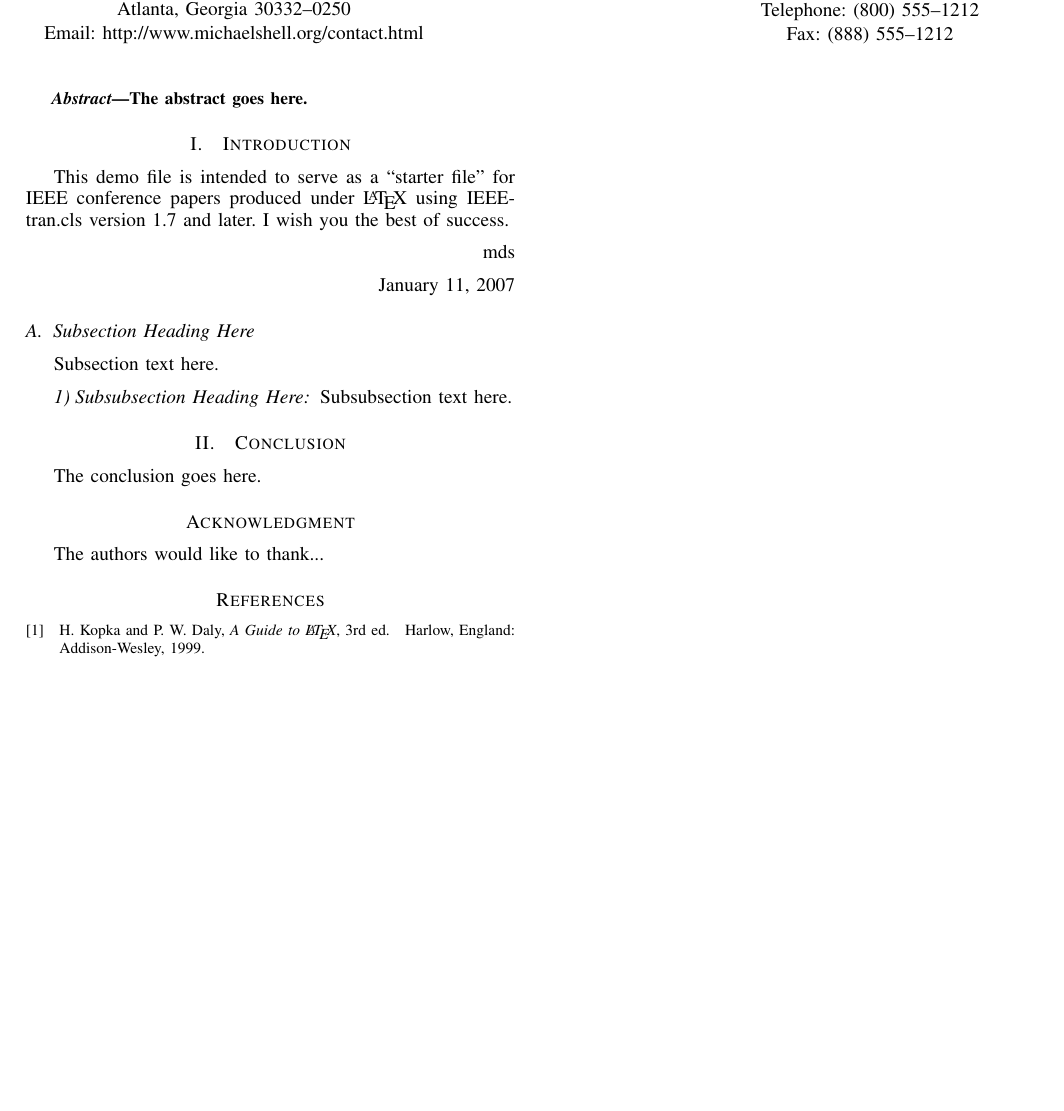
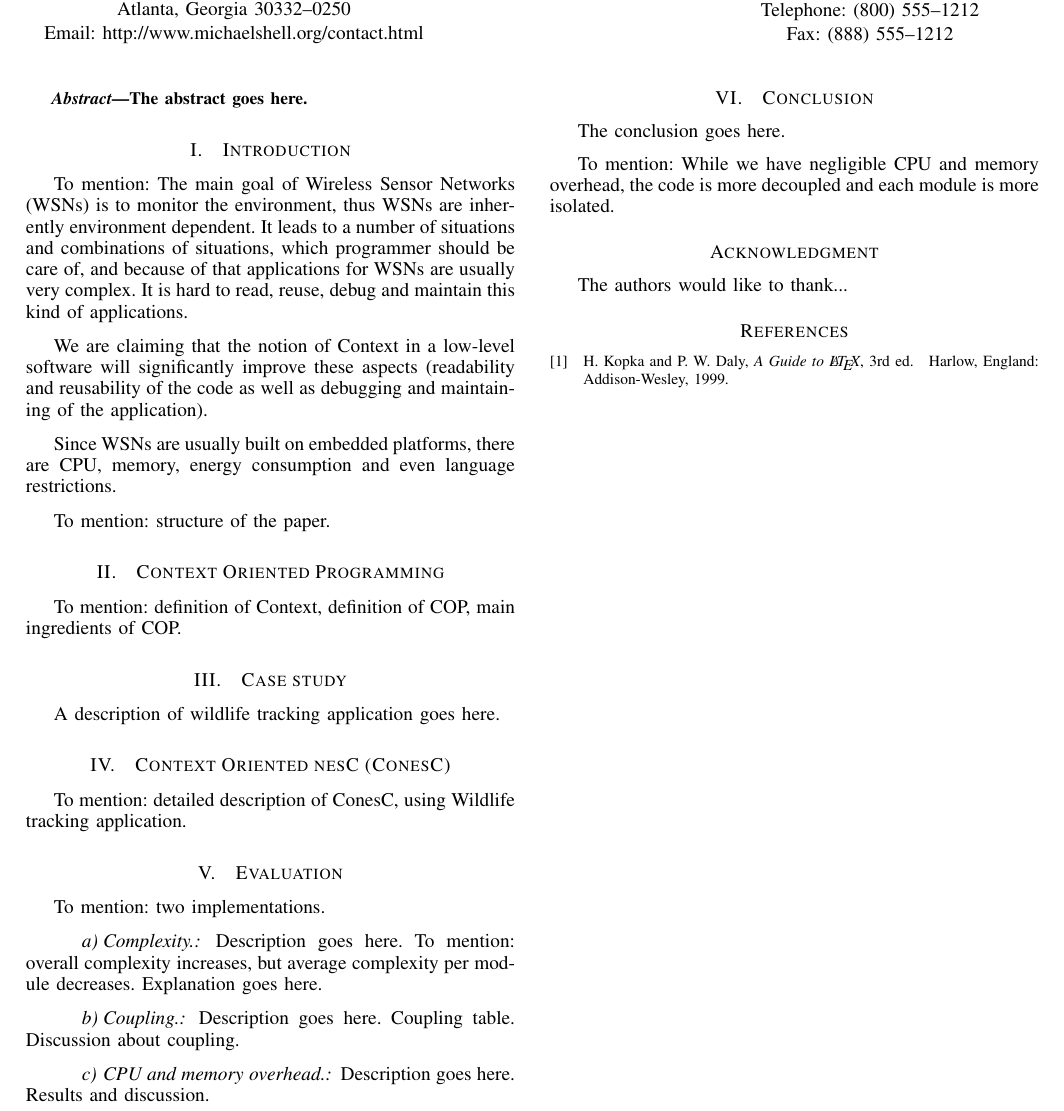
Before and after one commit to muxanasov/TeXDocs, a LaTeX paper (DCOSS/bare_conf.tex, which reads DCOSS/COP.tex, DCOSS/CStudy.tex, DCOSS/ConesC.tex): part of the page, cut so that both start at the same text, the shorter picture padded with empty space. Compiled offline with pdfLaTeX.

Commit message:
A preliminary structure is ready.

```diff
--- /dev/null
+++ b/DCOSS/COP.tex
@@ -0,0 +1,2 @@
+\section{Context Oriented Programming}
+To mention: definition of Context, definition of COP, main ingredients of COP.
--- /dev/null
+++ b/DCOSS/CStudy.tex
@@ -0,0 +1,2 @@
+\section{Case study}
+A description of wildlife tracking application goes here.
--- /dev/null
+++ b/DCOSS/ConesC.tex
@@ -0,0 +1,2 @@
+\section{Context Oriented nesC (ConesC)}
+To mention: detailed description of ConesC, using Wildlife tracking application.
--- a/DCOSS/bare_conf.tex
+++ b/DCOSS/bare_conf.tex
@@ -434,6 +434,10 @@ Fax: (888) 555--1212}}
 \IEEEpeerreviewmaketitle
 
 \input{introduction}
+\input{COP}
+\input{CStudy}
+\input{ConesC}
+\input{evaluation}
 \input{conclusion}
 \input{bibliography}
 
--- a/DCOSS/conclusion.tex
+++ b/DCOSS/conclusion.tex
@@ -1,7 +1,7 @@
 \section{Conclusion}
 The conclusion goes here.
 
-
+To mention: While we have negligible CPU and memory overhead, the code is more decoupled and each module is more isolated.
 
 
 % conference papers do not normally have an appendix
--- /dev/null
+++ b/DCOSS/evaluation.tex
@@ -0,0 +1,8 @@
+\section{Evaluation}
+To mention: two implementations.
+
+\paragraph{Complexity.} Description goes here. To mention: overall complexity increases, but average complexity per module decreases. Explanation goes here.
+
+\paragraph{Coupling.} Description goes here. Coupling table. Discussion about coupling.
+
+\paragraph{CPU and memory overhead.} Description goes here. Results and discussion.
--- a/DCOSS/introduction.tex
+++ b/DCOSS/introduction.tex
@@ -1,102 +1,8 @@
 \section{Introduction}
-% no \IEEEPARstart
-This demo file is intended to serve as a ``starter file''
-for IEEE conference papers produced under \LaTeX\ using
-IEEEtran.cls version 1.7 and later.
-% You must have at least 2 lines in the paragraph with the drop letter
-% (should never be an issue)
-I wish you the best of success.
+To mention: The main goal of Wireless Sensor Networks (WSNs) is to monitor the environment, thus WSNs are inherently environment dependent. It leads to a number of situations and combinations of situations, which programmer should be care of, and because of that applications for WSNs are usually very complex. It is hard to read, reuse, debug and maintain this kind of applications.
 
-\hfill mds
+We are claiming that the notion of Context in a low-level software will significantly improve these aspects (readability and reusability of the code as well as debugging and maintaining of the application).
 
-\hfill January 11, 2007
+Since WSNs are usually built on embedded platforms, there are CPU, memory, energy consumption and even language restrictions.
 
-\subsection{Subsection Heading Here}
-Subsection text here.
-
-
-\subsubsection{Subsubsection Heading Here}
-Subsubsection text here.
-
-
-% An example of a floating figure using the graphicx package.
-% Note that \label must occur AFTER (or within) \caption.
-% For figures, \caption should occur after the \includegraphics.
-% Note that IEEEtran v1.7 and later has special internal code that
-% is designed to preserve the operation of \label within \caption
-% even when the captionsoff option is in effect. However, because
-% of issues like this, it may be the safest practice to put all your
-% \label just after \caption rather than within \caption{}.
-%
-% Reminder: the "draftcls" or "draftclsnofoot", not "draft", class
-% option should be used if it is desired that the figures are to be
-% displayed while in draft mode.
-%
-%\begin{figure}[!t]
-%\centering
-%\includegraphics[width=2.5in]{myfigure}
-% where an .eps filename suffix will be assumed under latex,
-% and a .pdf suffix will be assumed for pdflatex; or what has been declared
-% via \DeclareGraphicsExtensions.
-%\caption{Simulation Results}
-%\label{fig_sim}
-%\end{figure}
-
-% Note that IEEE typically puts floats only at the top, even when this
-% results in a large percentage of a column being occupied by floats.
-
-
-% An example of a double column floating figure using two subfigures.
-% (The subfig.sty package must be loaded for this to work.)
-% The subfigure \label commands are set within each subfloat command, the
-% \label for the overall figure must come after \caption.
-% \hfil must be used as a separator to get equal spacing.
-% The subfigure.sty package works much the same way, except \subfigure is
-% used instead of \subfloat.
-%
-%\begin{figure*}[!t]
-%\centerline{\subfloat[Case I]\includegraphics[width=2.5in]{subfigcase1}%
-%\label{fig_first_case}}
-%\hfil
-%\subfloat[Case II]{\includegraphics[width=2.5in]{subfigcase2}%
-%\label{fig_second_case}}}
-%\caption{Simulation results}
-%\label{fig_sim}
-%\end{figure*}
-%
-% Note that often IEEE papers with subfigures do not employ subfigure
-% captions (using the optional argument to \subfloat), but instead will
-% reference/describe all of them (a), (b), etc., within the main caption.
-
-
-% An example of a floating table. Note that, for IEEE style tables, the
-% \caption command should come BEFORE the table. Table text will default to
-% \footnotesize as IEEE normally uses this smaller font for tables.
-% The \label must come after \caption as always.
-%
-%\begin{table}[!t]
-%% increase table row spacing, adjust to taste
-%\renewcommand{\arraystretch}{1.3}
-% if using array.sty, it might be a good idea to tweak the value of
-% \extrarowheight as needed to properly center the text within the cells
-%\caption{An Example of a Table}
-%\label{table_example}
-%\centering
-%% Some packages, such as MDW tools, offer better commands for making tables
-%% than the plain LaTeX2e tabular which is used here.
-%\begin{tabular}{|c||c|}
-%\hline
-%One & Two\\
-%\hline
-%Three & Four\\
-%\hline
-%\end{tabular}
-%\end{table}
-
-
-% Note that IEEE does not put floats in the very first column - or typically
-% anywhere on the first page for that matter. Also, in-text middle ("here")
-% positioning is not used. Most IEEE journals/conferences use top floats
-% exclusively. Note that, LaTeX2e, unlike IEEE journals/conferences, places
-% footnotes above bottom floats. This can be corrected via the \fnbelowfloat
-% command of the stfloats package.
+To mention: structure of the paper.
```
